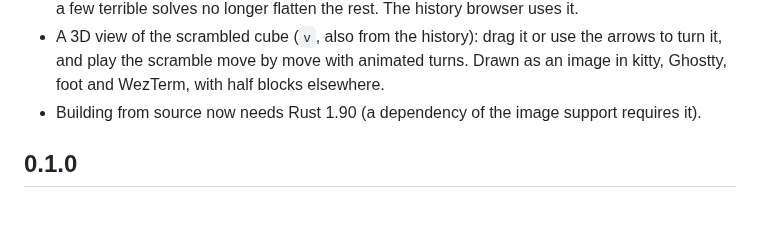
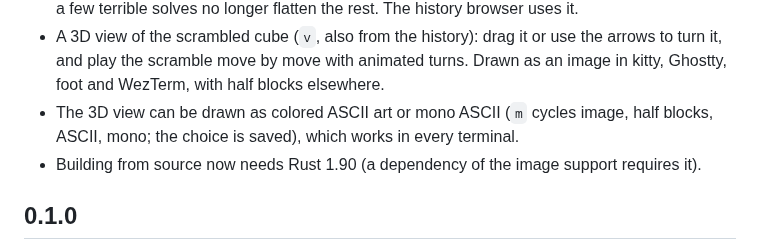
Before and after one commit to thomasmartinoa/cubetimer, a Markdown page: CHANGELOG.md, the part around the change. GitHub-like rendering; blank space fills up the shorter version.

```diff
--- a/CHANGELOG.md
+++ b/CHANGELOG.md
@@ -17,6 +17,8 @@
 - A 3D view of the scrambled cube (`v`, also from the history): drag it or use the arrows
   to turn it, and play the scramble move by move with animated turns. Drawn as an image in
   kitty, Ghostty, foot and WezTerm, with half blocks elsewhere.
+- The 3D view can be drawn as colored ASCII art or mono ASCII (`m` cycles image, half
+  blocks, ASCII, mono; the choice is saved), which works in every terminal.
 - Building from source now needs Rust 1.90 (a dependency of the image support requires it).
 
 ## 0.1.0
```
Also changed, not shown: README.md (+13 -2 lines), docs/screenshots/cube3d-ascii.png (added), 5 other files.
